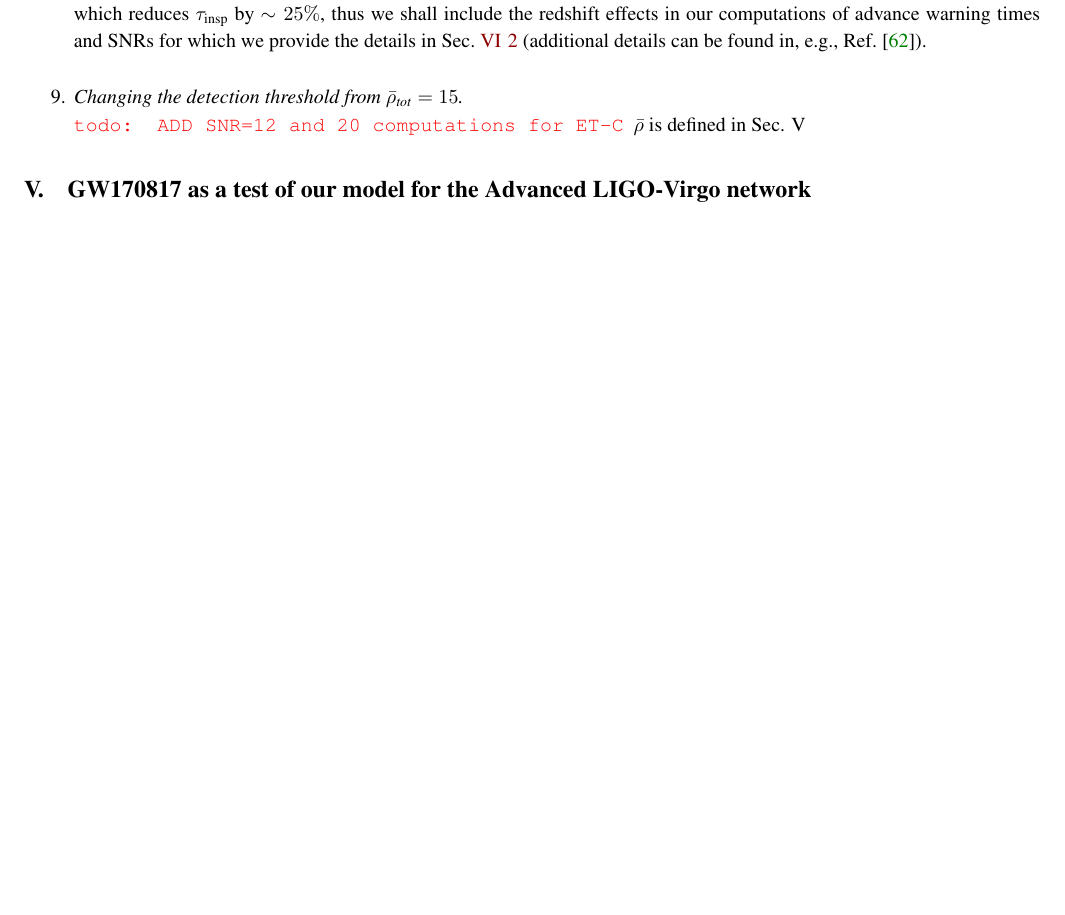
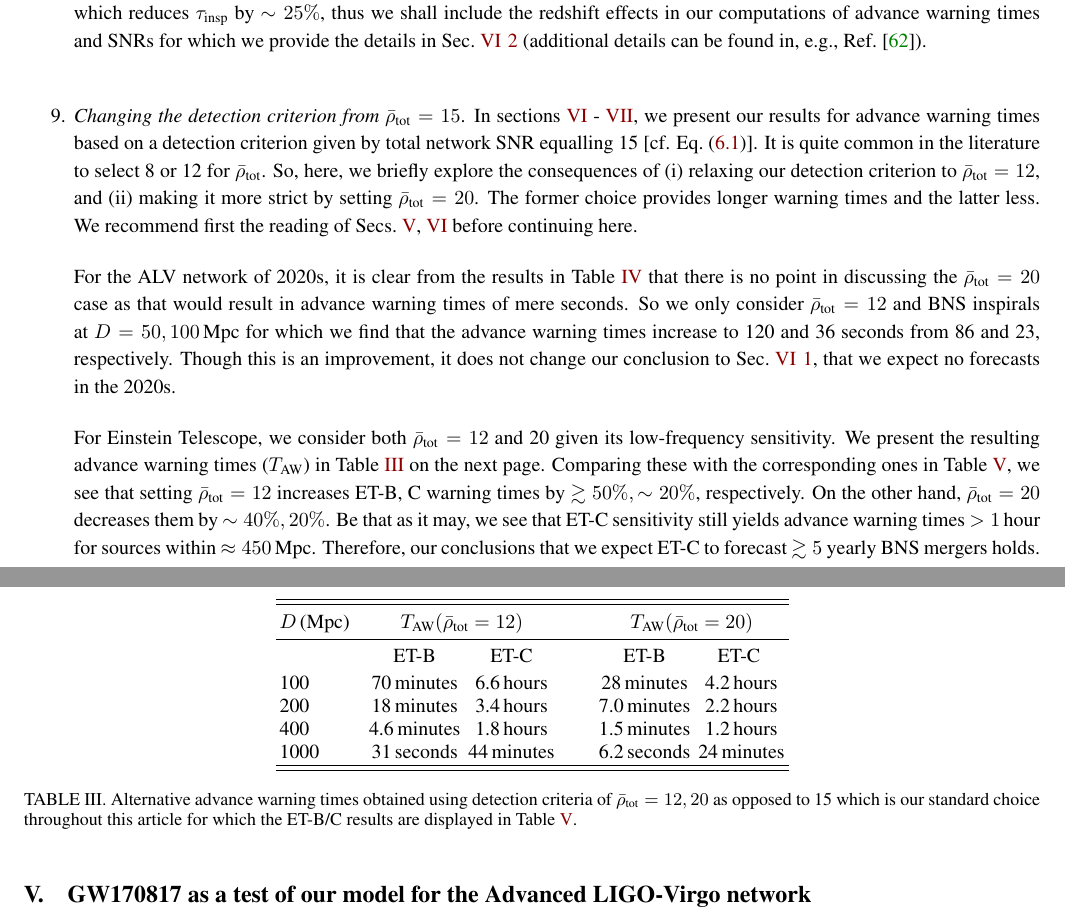
Before and after one commit to akcays2/BNS_work, a LaTeX paper (Paper/Manuscript.tex): part of page 13 of 25 before the commit and two parts of pages 13 and 14 of 25 after it, the two joined at a grey line, cut so that both start at the same text, the shorter picture padded with empty space. Compiled offline with pdfLaTeX.

Commit message:
New manuscript finished post referee report.

```diff
--- a/Paper/Manuscript.tex
+++ b/Paper/Manuscript.tex
@@ -1069,9 +1067,44 @@ On the other hand, for Einstein Telescope, we will go out to $D=1\,\text{Gpc}\im
 which reduces $\tau_\text{insp}$ by $\sim 25\%$, thus we shall include the redshift effects in our computations of advance warning times and SNRs
 for which we provide the details in Sec.~\ref{Sec:ETB} (additional details can be found in, e.g., Ref.~\cite{Phinney:2001di}).
 %
-\item {\it Changing the detection threshold from $\bar{\rho}_\text{tot}=15$.}\\
-\todo{ADD SNR=12 and 20 computations for ET-C}
-$\bar\rho$ is defined in Sec. V
+\item {\it Changing the detection criterion from} $\bar{\rho}_\text{tot}=15$.
+In sections \ref{sec:results} - \ref{sec:BH_NS}, we present our results for advance warning times based on a detection criterion
+given by total network SNR equalling 15 [cf. Eq.~(\ref{eq:SNR_bar})].
+It is quite common in the literature to select 8 or 12 for $ \bar\rho_\text{tot} $.
+So, here, we briefly explore the consequences of (i) relaxing our detection criterion to $\bar{\rho}_\text{tot}=12$, and (ii) making it more strict by setting $\bar{\rho}_\text{tot}=20$.
+The former choice provides longer warning times and the latter less.
+We recommend first the reading of Secs.~\ref{sec:GW170817}, \ref{sec:results} before continuing here.
+
+For the ALV network of 2020s, it is clear from the results in Table~\ref{table:LIGO2020} that
+there is no point in discussing the $\bar{\rho}_\text{tot}=20$ case as that would result in advance
+warning times of mere seconds. So we only consider $\bar{\rho}_\text{tot}=12$ and BNS inspirals at $D=50,100\,$Mpc for which we find that the advance warning times increase to 120 and 36 seconds from 86 and 23, respectively. Though this is an improvement, it does not change our conclusion to Sec.~\ref{Sec:ALIGO2020}, that we expect no forecasts in the 2020s.
+
+For Einstein Telescope, we consider both $\bar{\rho}_\text{tot}=12$ and 20 given its low-frequency sensitivity. We present the resulting advance warning times ($T_\text{AW}$) in Table~\ref{table:SNR_12_20_results}
+on the next page. Comparing these with the corresponding ones in Table~\ref{table:ET}, we see that setting
+$\bar{\rho}_\text{tot}=12$ increases ET-B, C warning times by $\gtrsim 50\%, \sim 20\%$, respectively.
+On the other hand, $\bar{\rho}_\text{tot}=20$ decreases them by $\sim 40\%, 20\%$.
+Be that as it may, we see that ET-C sensitivity still yields advance warning times $> 1\,$hour for sources within $\approx 450$\,Mpc. Therefore, our conclusions that we expect ET-C to forecast $\gtrsim 5$ yearly
+BNS mergers holds.
+
+\begin{table}[h]
+\centering
+\begin{tabular}{lccccc}
+%toprule
+\hline\hline
+$D\,$(Mpc)\hspace{2mm} & \multicolumn{2}{c}{$T_\text{AW}(\bar{\rho}_\text{tot}=12)$} & & \multicolumn{2}{c}{$T_\text{AW}(\bar{\rho}_\text{tot}=20)$}\T\B\\
+\hline
+{}& ET-B & ET-C &\hspace{5mm} & ET-B & ET-C  \T\B\\
+%midrule
+100 & 70\,minutes & 6.6\,hours & & 28\,minutes & 4.2\,hours \\
+200 & 18\,minutes & 3.4\,hours & & 7.0\,minutes & 2.2\,hours \\
+400 & 4.6\,minutes & 1.8\,hours & & 1.5\,minutes & 1.2\,hours \\
+1000 & 31\,seconds & 44\,minutes & & 6.2\,seconds & 24\,minutes \\
+\hline\hline
+\end{tabular}
+\caption{Alternative advance warning times obtained using detection criteria of $\bar{\rho}_\text{tot}=12,20$ as opposed to 15 which is our standard choice throughout this article for which the ET-B/C results are displayed in Table~\ref{table:ET}.}\label{table:SNR_12_20_results}
+\end{table}
+%
+%
 %
 %
 %Furthermore, the physical quantities that we actually observe are blind to this redshift correction. Only after high-precision measurements of
```
Also changed, not shown: Paper/references.bib (+16 -5 lines), Figures/ET_no_blind_spots.pdf, Paper/Manuscript.bbl, Paper/Manuscript.tex (34 more changed lines), 6 other files.
